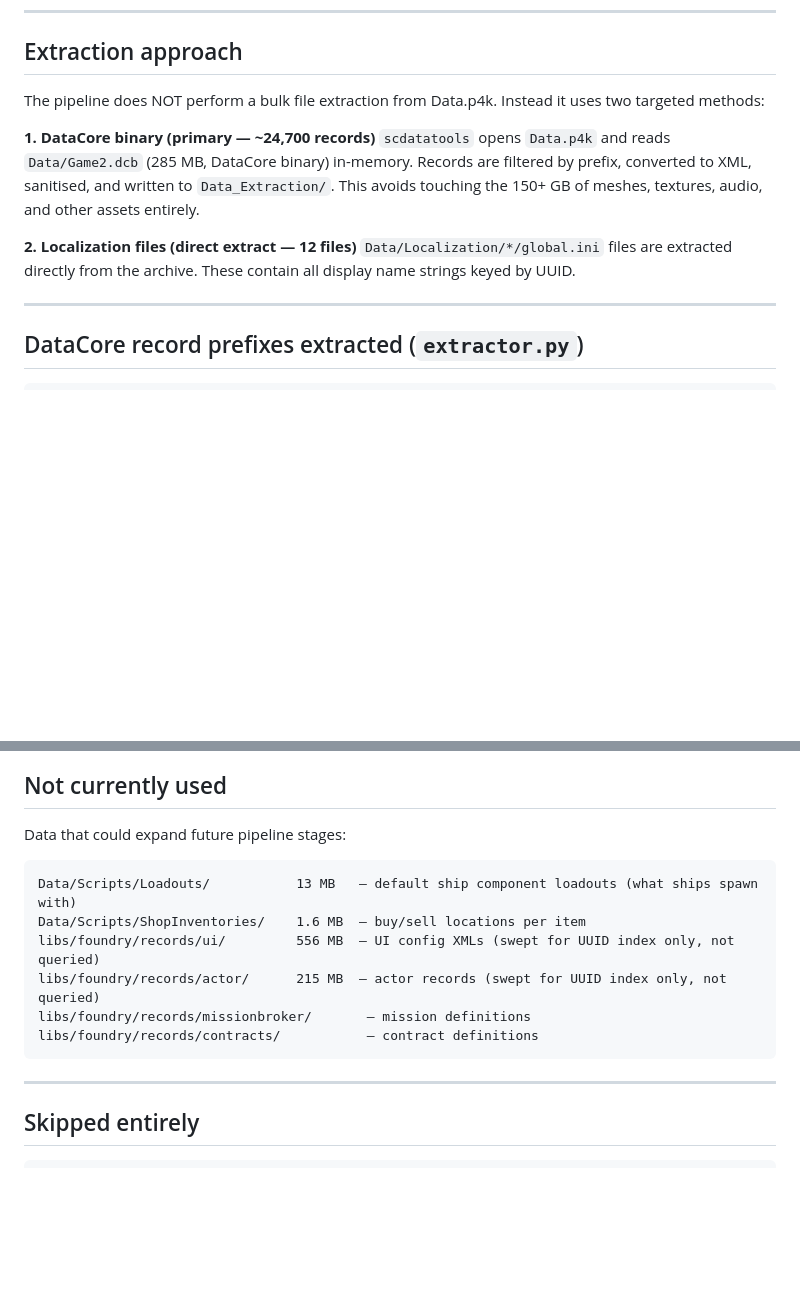
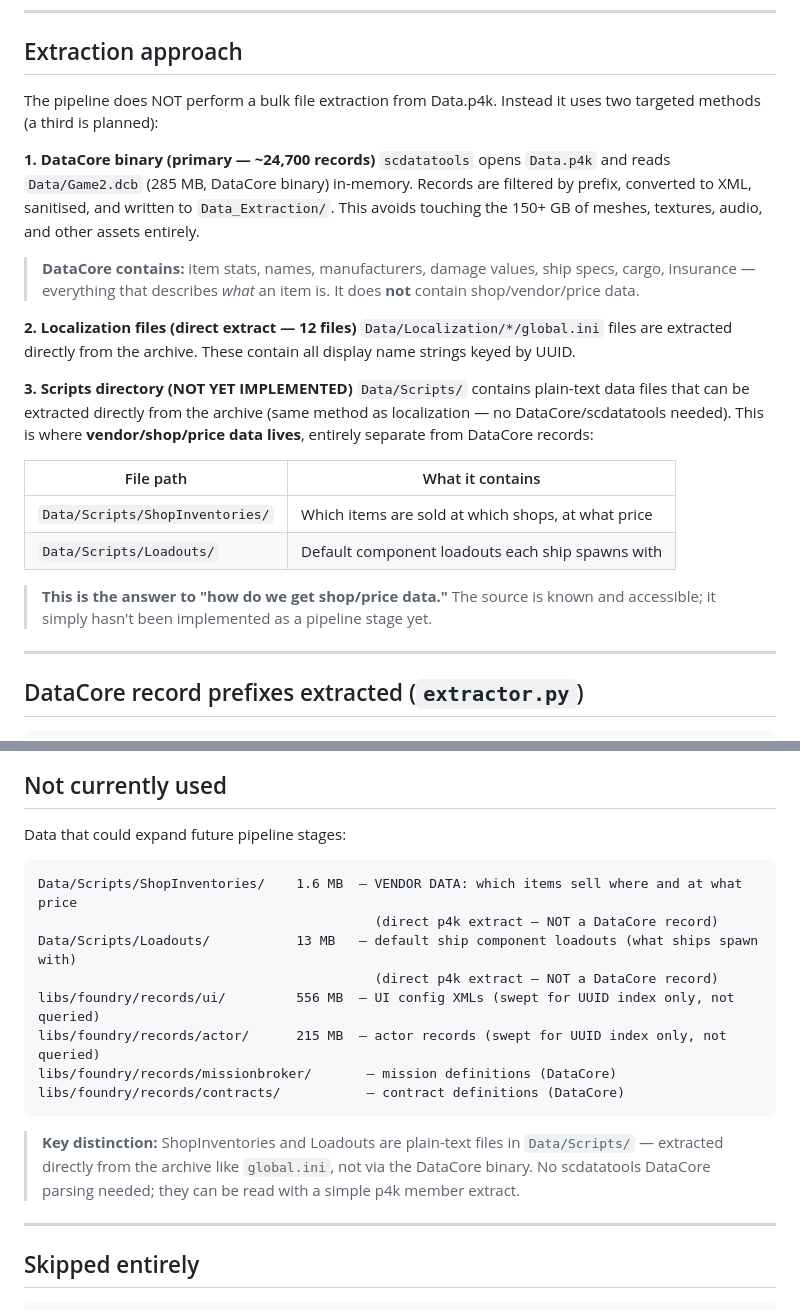
Before and after one commit to saladin1980/sc_datapack, a Markdown page: DOCS/DATA_SOURCES.md, 2 parts joined by grey strips. GitHub-like rendering; blank space fills up the shorter version.

````diff
--- a/DOCS/DATA_SOURCES.md
+++ b/DOCS/DATA_SOURCES.md
@@ -7,16 +7,32 @@ How the pipeline reads from `Data.p4k` (153.8 GB, 1,287,040 files).
 ## Extraction approach
 
 The pipeline does NOT perform a bulk file extraction from Data.p4k.
-Instead it uses two targeted methods:
+Instead it uses two targeted methods (a third is planned):
 
 **1. DataCore binary (primary — ~24,700 records)**
 `scdatatools` opens `Data.p4k` and reads `Data/Game2.dcb` (285 MB, DataCore binary) in-memory.
 Records are filtered by prefix, converted to XML, sanitised, and written to `Data_Extraction/`.
 This avoids touching the 150+ GB of meshes, textures, audio, and other assets entirely.
 
+> **DataCore contains:** item stats, names, manufacturers, damage values, ship specs, cargo, insurance —
+> everything that describes *what* an item is. It does **not** contain shop/vendor/price data.
+
 **2. Localization files (direct extract — 12 files)**
 `Data/Localization/*/global.ini` files are extracted directly from the archive.
 These contain all display name strings keyed by UUID.
+
+**3. Scripts directory (NOT YET IMPLEMENTED)**
+`Data/Scripts/` contains plain-text data files that can be extracted directly from the archive
+(same method as localization — no DataCore/scdatatools needed).
+This is where **vendor/shop/price data lives**, entirely separate from DataCore records:
+
+| File path | What it contains |
+|---|---|
+| `Data/Scripts/ShopInventories/` | Which items are sold at which shops, at what price |
+| `Data/Scripts/Loadouts/` | Default component loadouts each ship spawns with |
+
+> **This is the answer to "how do we get shop/price data."** The source is known and accessible;
+> it simply hasn't been implemented as a pipeline stage yet.
 
 ---
 
@@ -73,13 +89,19 @@ Data_Extraction/Data/Localization/*/
 Data that could expand future pipeline stages:
 
 ```
+Data/Scripts/ShopInventories/    1.6 MB  — VENDOR DATA: which items sell where and at what price
+                                           (direct p4k extract — NOT a DataCore record)
 Data/Scripts/Loadouts/           13 MB   — default ship component loadouts (what ships spawn with)
-Data/Scripts/ShopInventories/    1.6 MB  — buy/sell locations per item
+                                           (direct p4k extract — NOT a DataCore record)
 libs/foundry/records/ui/         556 MB  — UI config XMLs (swept for UUID index only, not queried)
 libs/foundry/records/actor/      215 MB  — actor records (swept for UUID index only, not queried)
-libs/foundry/records/missionbroker/       — mission definitions
-libs/foundry/records/contracts/           — contract definitions
+libs/foundry/records/missionbroker/       — mission definitions (DataCore)
+libs/foundry/records/contracts/           — contract definitions (DataCore)
 ```
+
+> **Key distinction:** ShopInventories and Loadouts are plain-text files in `Data/Scripts/` —
+> extracted directly from the archive like `global.ini`, not via the DataCore binary.
+> No scdatatools DataCore parsing needed; they can be read with a simple p4k member extract.
 
 ---
 
````
Also changed, not shown: DOCS/EXTRACTION_PLAN.md (+16 -7 lines).
